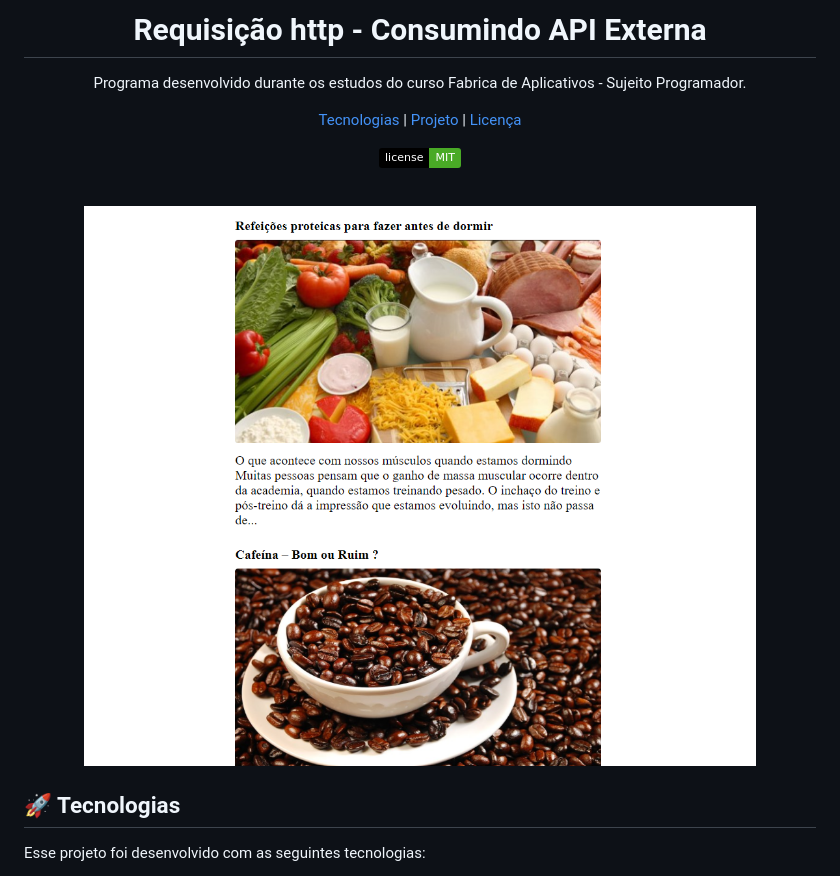
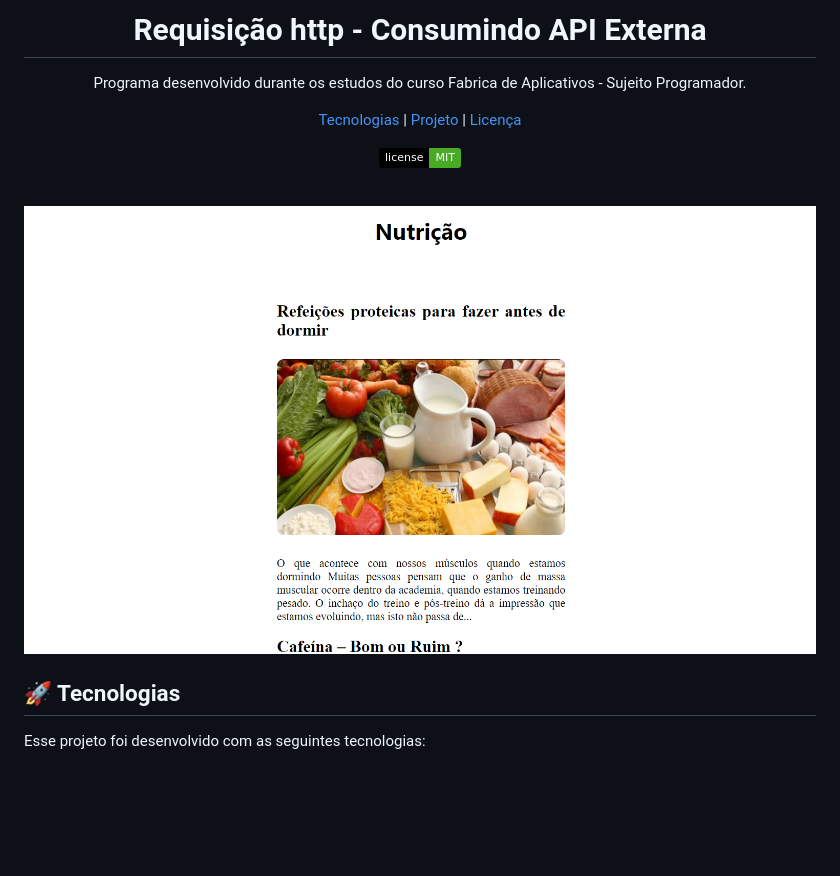
Before and after one commit to lipeharakawa/f_a_requisi-o_http-html-css-js, a Markdown page: README.md, the part around the change printed below. Rendered like a GitHub page; pictures changed too: .github/preview.jpg (deleted), .github/preview.png (added); badges without logos; blank space fills up the shorter version.

```diff
--- a/README.md
+++ b/README.md
@@ -1,4 +1,4 @@
-<h1 align="center"> Requisição http - Consumindo API Externa </h1>
+<h1 align="center">Requisição http - Consumindo API Externa</h1>
 
 <p align="center">
 Programa desenvolvido durante os estudos do curso Fabrica de Aplicativos - Sujeito Programador.<br/>
@@ -17,7 +17,7 @@ Programa desenvolvido durante os estudos do curso Fabrica de Aplicativos - Sujei
 <br>
 
 <p align="center">
-  <img alt="Foto projeto Requisição http - Consumindo API Externa" src=".github/preview.jpg" width="100%">
+  <img alt="Foto projeto Requisição http - Consumindo API Externa" src=".github/preview.png" width="100%">
 </p>
 
 ## 🚀 Tecnologias
```
Also changed, not shown: other parts of README.md (+1 -1 lines), 3 other files.
